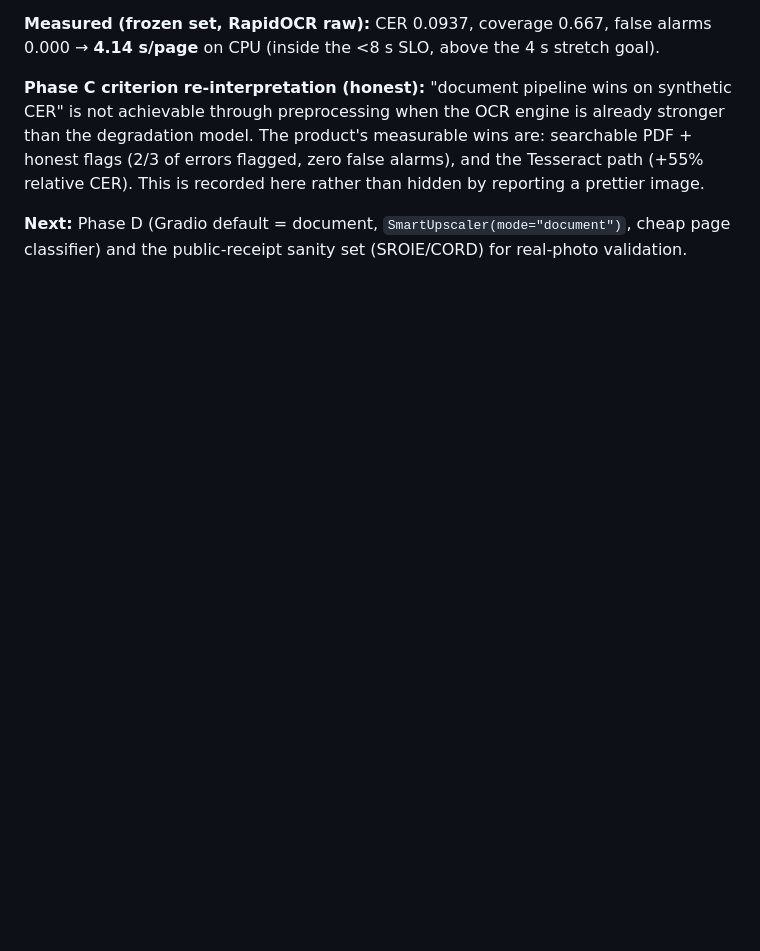
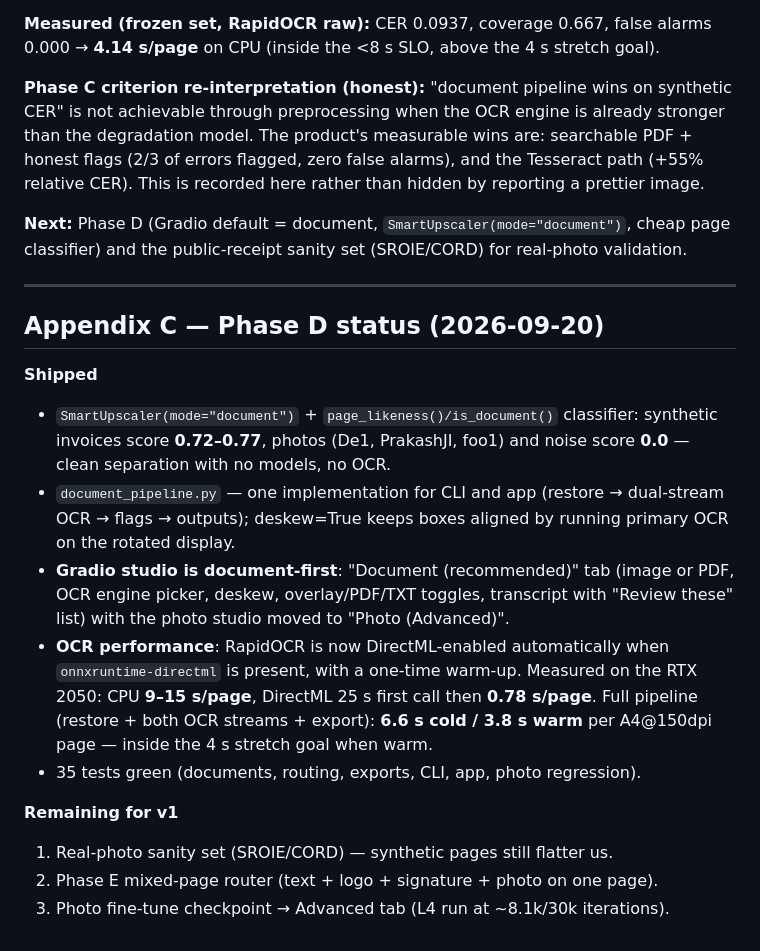
Before and after one commit to DontHash/VectoVecto, a Markdown page: document_restore_plan.md, the part around the change. Drawn GitHub-style; blank space fills up the shorter version.

Commit message:
docs(plan): Phase D status - classifier numbers, document-first studio, DirectML timings

```diff
--- a/document_restore_plan.md
+++ b/document_restore_plan.md
@@ -474,3 +474,31 @@ hidden by reporting a prettier image.
 **Next:** Phase D (Gradio default = document, `SmartUpscaler(mode="document")`,
 cheap page classifier) and the public-receipt sanity set (SROIE/CORD) for
 real-photo validation.
+
+---
+
+## Appendix C — Phase D status (2026-09-20)
+
+**Shipped**
+
+- `SmartUpscaler(mode="document")` + `page_likeness()/is_document()` classifier:
+  synthetic invoices score **0.72–0.77**, photos (De1, PrakashJI, foo1) and
+  noise score **0.0** — clean separation with no models, no OCR.
+- `document_pipeline.py` — one implementation for CLI and app (restore →
+  dual-stream OCR → flags → outputs); deskew=True keeps boxes aligned by
+  running primary OCR on the rotated display.
+- **Gradio studio is document-first**: "Document (recommended)" tab (image or
+  PDF, OCR engine picker, deskew, overlay/PDF/TXT toggles, transcript with
+  "Review these" list) with the photo studio moved to "Photo (Advanced)".
+- **OCR performance**: RapidOCR is now DirectML-enabled automatically when
+  `onnxruntime-directml` is present, with a one-time warm-up. Measured on the
+  RTX 2050: CPU **9–15 s/page**, DirectML 25 s first call then **0.78 s/page**.
+  Full pipeline (restore + both OCR streams + export): **6.6 s cold / 3.8 s
+  warm** per A4@150dpi page — inside the 4 s stretch goal when warm.
+- 35 tests green (documents, routing, exports, CLI, app, photo regression).
+
+**Remaining for v1**
+
+1. Real-photo sanity set (SROIE/CORD) — synthetic pages still flatter us.
+2. Phase E mixed-page router (text + logo + signature + photo on one page).
+3. Photo fine-tune checkpoint → Advanced tab (L4 run at ~8.1k/30k iterations).
```
